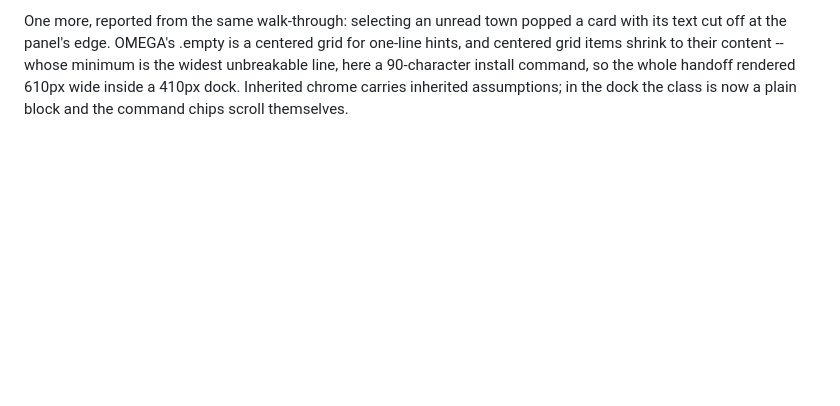
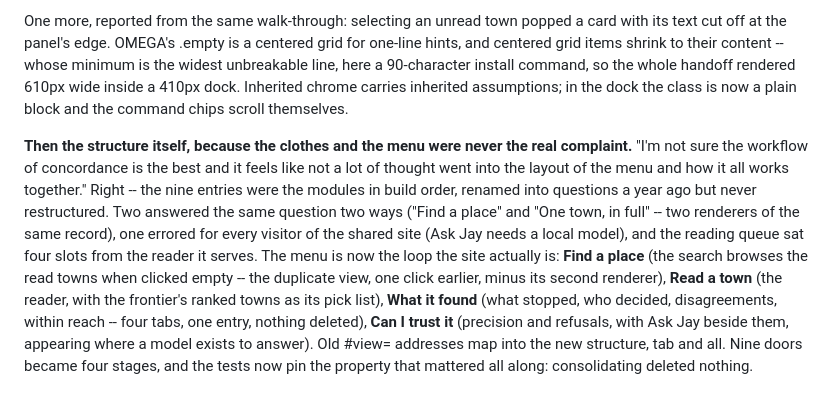
Before and after one commit to JonathanCapone/concordance, a Markdown page: WORKLOG.md, the part around the change. GitHub-like rendering; blank space fills up the shorter version.

Commit message:
log: nine doors became four stages

```diff
--- a/WORKLOG.md
+++ b/WORKLOG.md
@@ -822,3 +822,23 @@ their content -- whose minimum is the widest unbreakable line, here a
 inside a 410px dock. Inherited chrome carries inherited assumptions; in
 the dock the class is now a plain block and the command chips scroll
 themselves.
+
+**Then the structure itself, because the clothes and the menu were never
+the real complaint.** "I'm not sure the workflow of concordance is the
+best and it feels like not a lot of thought went into the layout of the
+menu and how it all works together." Right -- the nine entries were the
+modules in build order, renamed into questions a year ago but never
+restructured. Two answered the same question two ways ("Find a place" and
+"One town, in full" -- two renderers of the same record), one errored for
+every visitor of the shared site (Ask Jay needs a local model), and the
+reading queue sat four slots from the reader it serves. The menu is now
+the loop the site actually is: <b>Find a place</b> (the search browses
+the read towns when clicked empty -- the duplicate view, one click
+earlier, minus its second renderer), <b>Read a town</b> (the reader,
+with the frontier's ranked towns as its pick list), <b>What it found</b>
+(what stopped, who decided, disagreements, within reach -- four tabs,
+one entry, nothing deleted), <b>Can I trust it</b> (precision and
+refusals, with Ask Jay beside them, appearing where a model exists to
+answer). Old #view= addresses map into the new structure, tab and all.
+Nine doors became four stages, and the tests now pin the property that
+mattered all along: consolidating deleted nothing.
```
